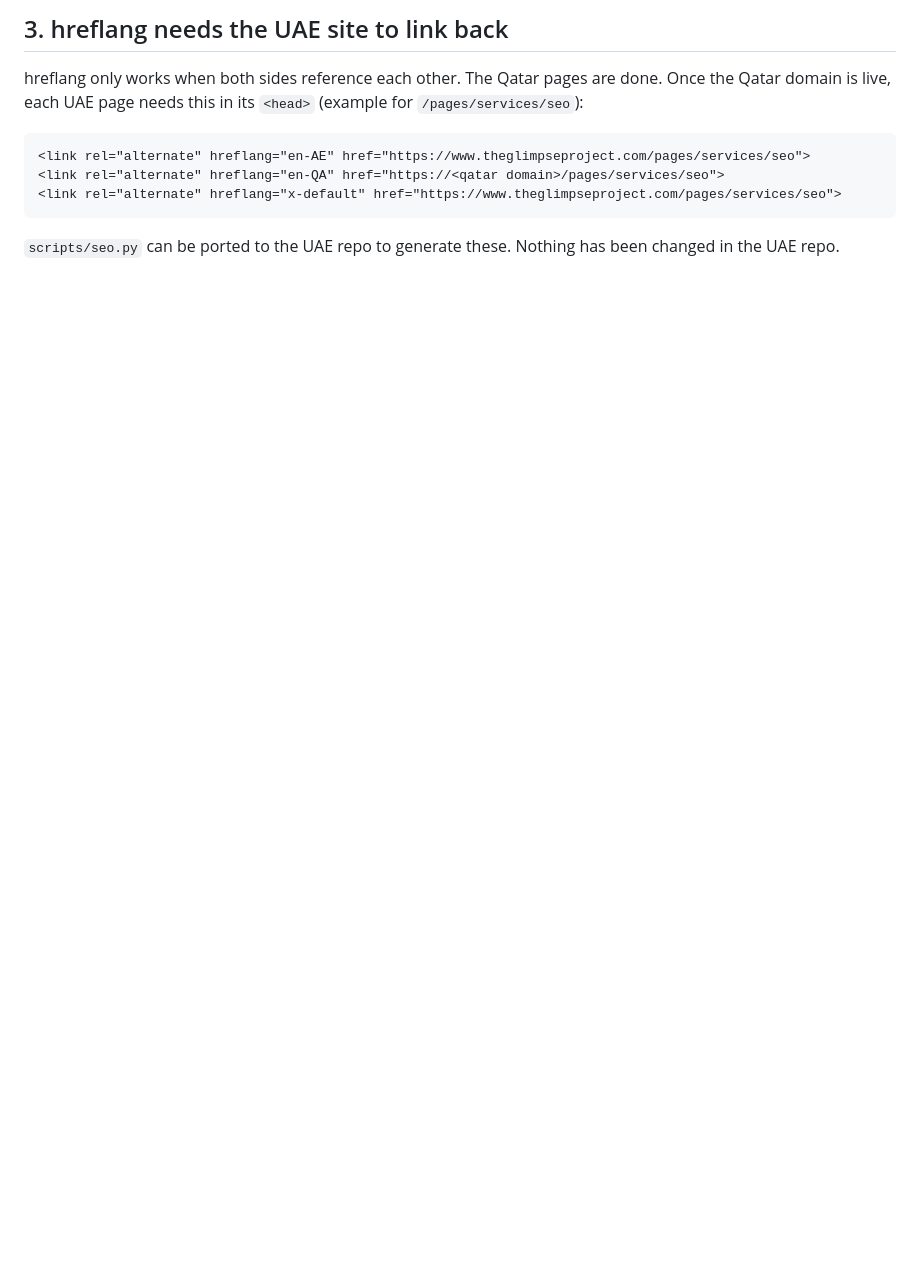
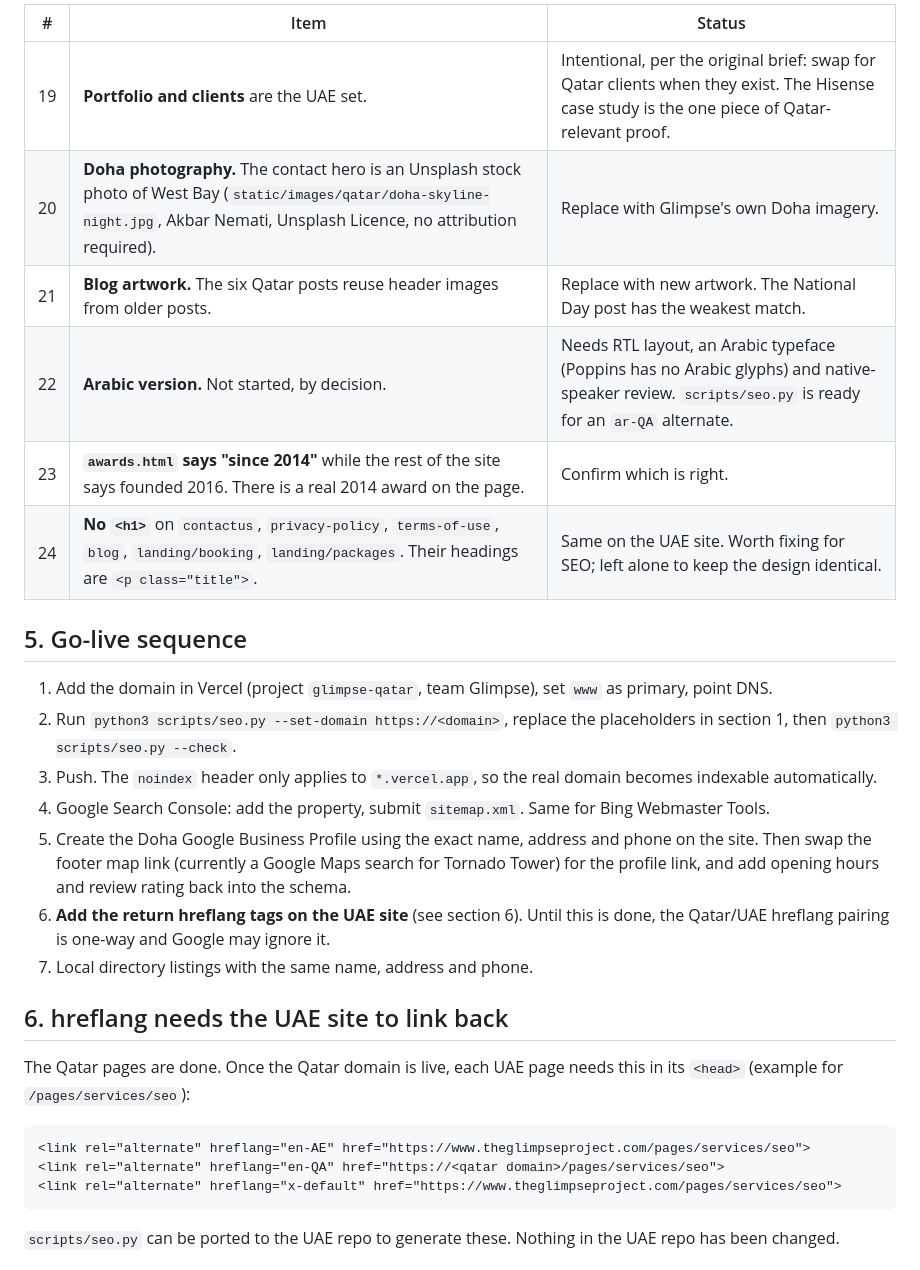
Before and after one commit to WorxByGlimpse/Glimpse-Qatar, a Markdown page: QATAR-LAUNCH-CHECKLIST.md, the part around one of its changes. Drawn GitHub-style; blank space fills up the shorter version.

```diff
--- a/QATAR-LAUNCH-CHECKLIST.md
+++ b/QATAR-LAUNCH-CHECKLIST.md
@@ -23,12 +45,30 @@ Find them all: `grep -rn "0000 0000\|97400000000\|QATAR OFFICE ADDRESS\|XXXXXXX\
 
-## 3. hreflang needs the UAE site to link back
+| # | Item | Status |
+|---|---|---|
+| 19 | **Portfolio and clients** are the UAE set. | Intentional, per the original brief: swap for Qatar clients when they exist. The Hisense case study is the one piece of Qatar-relevant proof. |
+| 20 | **Doha photography.** The contact hero is an Unsplash stock photo of West Bay (`static/images/qatar/doha-skyline-night.jpg`, Akbar Nemati, Unsplash Licence, no attribution required). | Replace with Glimpse's own Doha imagery. |
+| 21 | **Blog artwork.** The six Qatar posts reuse header images from older posts. | Replace with new artwork. The National Day post has the weakest match. |
+| 22 | **Arabic version.** Not started, by decision. | Needs RTL layout, an Arabic typeface (Poppins has no Arabic glyphs) and native-speaker review. `scripts/seo.py` is ready for an `ar-QA` alternate. |
+| 23 | **`awards.html` says "since 2014"** while the rest of the site says founded 2016. There is a real 2014 award on the page. | Confirm which is right. |
+| 24 | **No `<h1>`** on `contactus`, `privacy-policy`, `terms-of-use`, `blog`, `landing/booking`, `landing/packages`. Their headings are `<p class="title">`. | Same on the UAE site. Worth fixing for SEO; left alone to keep the design identical. |
 
-hreflang only works when both sides reference each other. The Qatar pages are done.
-Once the Qatar domain is live, each UAE page needs this in its `<head>` (example for `/pages/services/seo`):
+## 5. Go-live sequence
+
+1. Add the domain in Vercel (project `glimpse-qatar`, team Glimpse), set `www` as primary, point DNS.
+2. Run `python3 scripts/seo.py --set-domain https://<domain>`, replace the placeholders in section 1, then `python3 scripts/seo.py --check`.
+3. Push. The `noindex` header only applies to `*.vercel.app`, so the real domain becomes indexable automatically.
+4. Google Search Console: add the property, submit `sitemap.xml`. Same for Bing Webmaster Tools.
+5. Create the Doha Google Business Profile using the exact name, address and phone on the site. Then swap the footer map link (currently a Google Maps search for Tornado Tower) for the profile link, and add opening hours and review rating back into the schema.
+6. **Add the return hreflang tags on the UAE site** (see section 6). Until this is done, the Qatar/UAE hreflang pairing is one-way and Google may ignore it.
+7. Local directory listings with the same name, address and phone.
+
+## 6. hreflang needs the UAE site to link back
+
+The Qatar pages are done. Once the Qatar domain is live, each UAE page needs this in its `<head>` (example for `/pages/services/seo`):
 
     <link rel="alternate" hreflang="en-AE" href="https://www.theglimpseproject.com/pages/services/seo">
     <link rel="alternate" hreflang="en-QA" href="https://<qatar domain>/pages/services/seo">
     <link rel="alternate" hreflang="x-default" href="https://www.theglimpseproject.com/pages/services/seo">
 
-`scripts/seo.py` can be ported to the UAE repo to generate these. Nothing has been changed in the UAE repo.
+`scripts/seo.py` can be ported to the UAE repo to generate these. Nothing in the UAE repo has been changed.
 
```
Also changed, not shown: other parts of QATAR-LAUNCH-CHECKLIST.md (+50 -57 lines).
